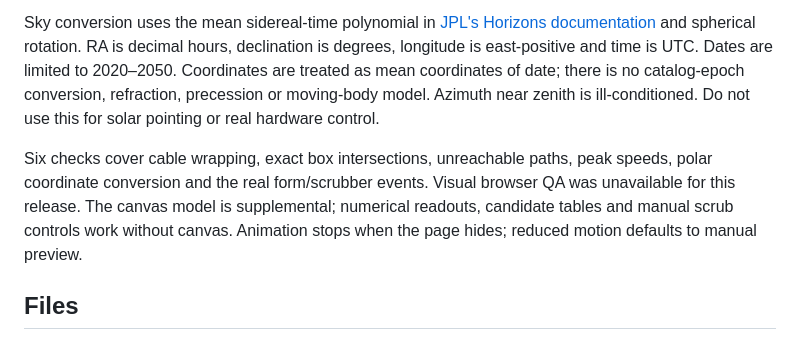
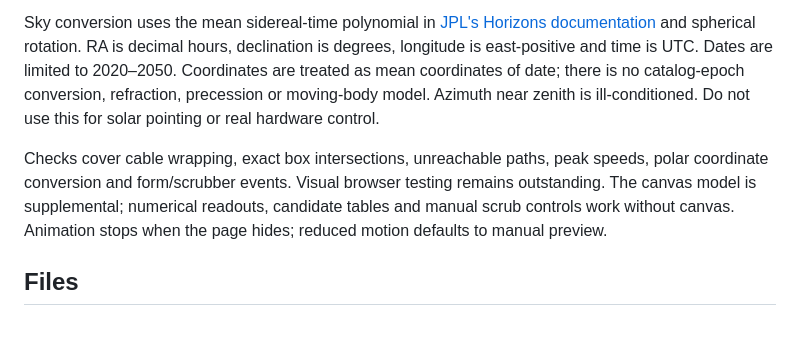
Before and after one commit to hirsu-dev/coordinate-motor-simulator, a Markdown page: README.md, the part around the change. Drawn GitHub-style.

Commit message:
Clarify project documentation

```diff
--- a/README.md
+++ b/README.md
@@ -32,7 +32,7 @@ The planner evaluates direct and two axis-order strategies; it is not an exhaust
 
 Sky conversion uses the mean sidereal-time polynomial in [JPL's Horizons documentation](https://ssd.jpl.nasa.gov/horizons/manual.html#greenwich-mean-sidereal-time) and spherical rotation. RA is decimal hours, declination is degrees, longitude is east-positive and time is UTC. Dates are limited to 2020–2050. Coordinates are treated as mean coordinates of date; there is no catalog-epoch conversion, refraction, precession or moving-body model. Azimuth near zenith is ill-conditioned. Do not use this for solar pointing or real hardware control.
 
-Six checks cover cable wrapping, exact box intersections, unreachable paths, peak speeds, polar coordinate conversion and the real form/scrubber events. Visual browser QA was unavailable for this release. The canvas model is supplemental; numerical readouts, candidate tables and manual scrub controls work without canvas. Animation stops when the page hides; reduced motion defaults to manual preview.
+Checks cover cable wrapping, exact box intersections, unreachable paths, peak speeds, polar coordinate conversion and form/scrubber events. Visual browser testing remains outstanding. The canvas model is supplemental; numerical readouts, candidate tables and manual scrub controls work without canvas. Animation stops when the page hides; reduced motion defaults to manual preview.
 
 ## Files
 
```
